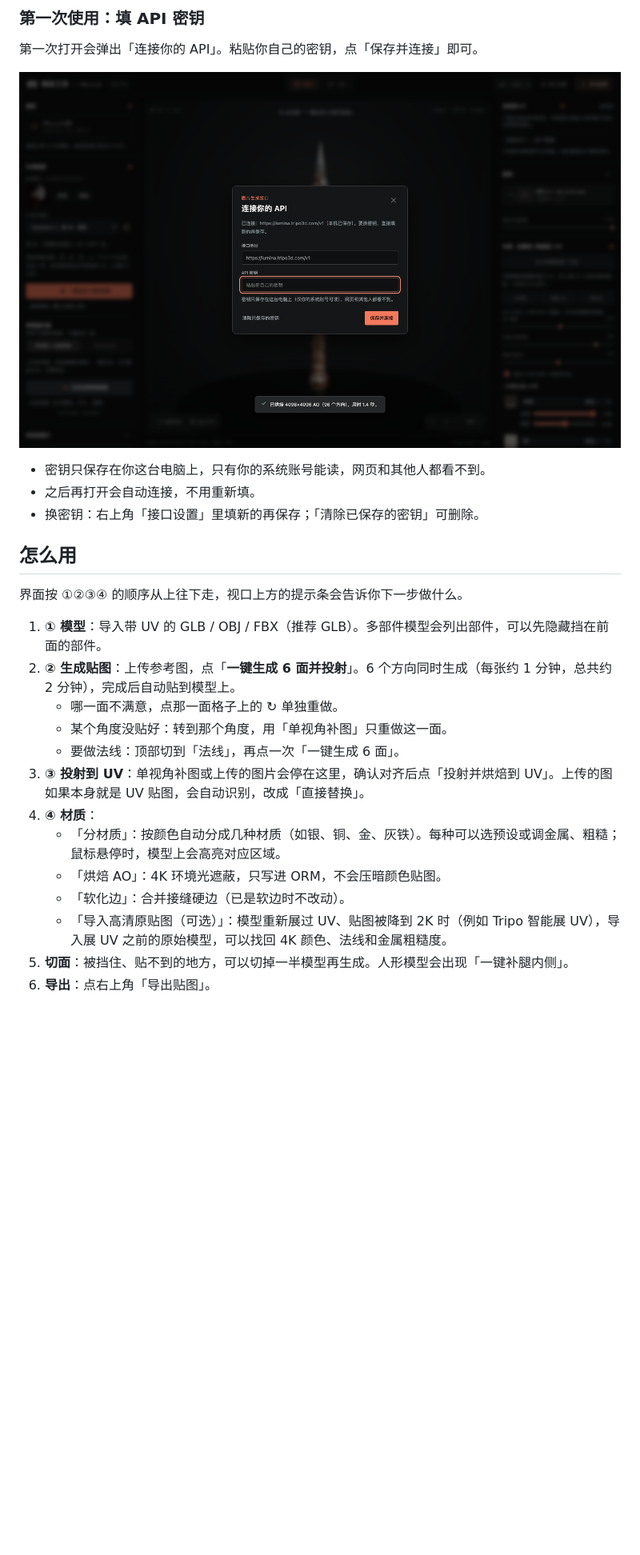
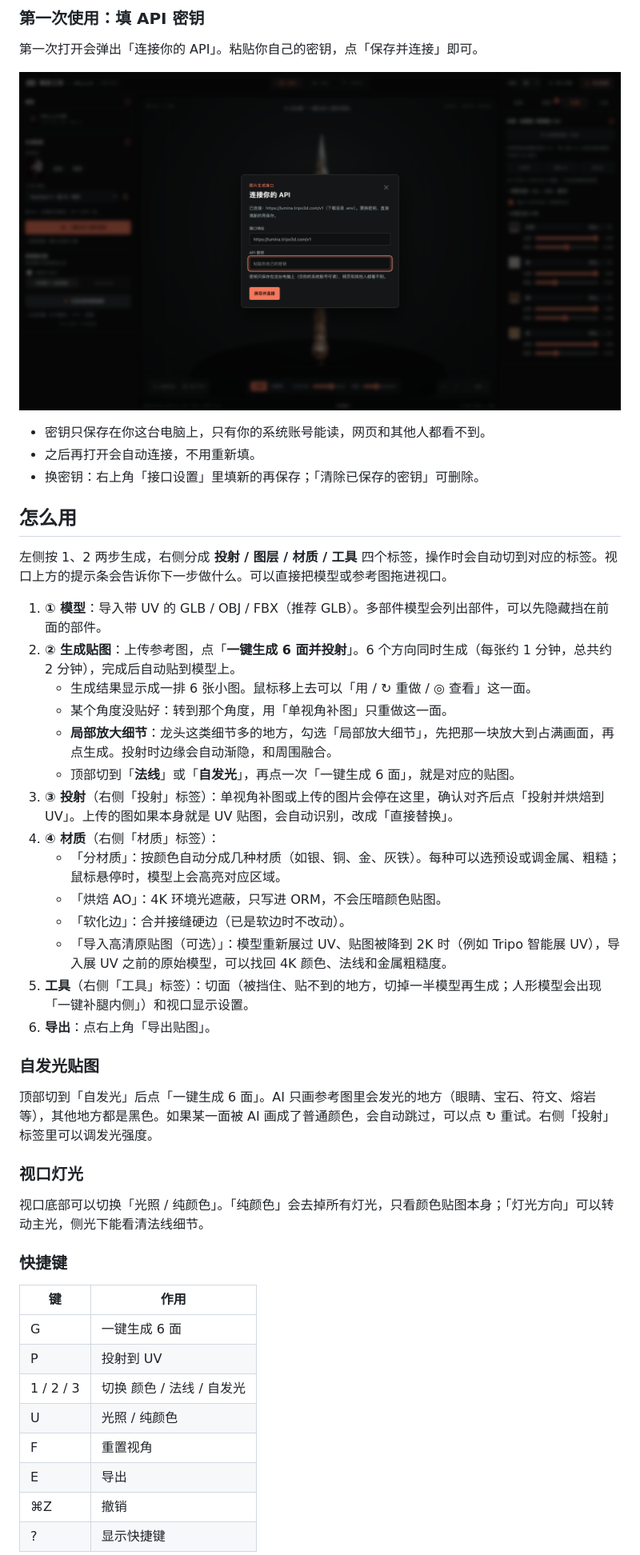
Before and after one commit to 13660960987a-cloud/modddif-workbench, a Markdown page: README.md, the part around one of its changes. Shown at 80% size. Drawn GitHub-style; pictures changed too: docs/images/04-api-settings.png; blank space fills up the shorter version.

Commit message:
README：新界面截图，自发光、局部放大、视口灯光、快捷键说明
Co-Authored-By: Claude <noreply@anthropic.com>

```diff
--- a/README.md
+++ b/README.md
@@ -36,21 +36,43 @@
 
 ## 怎么用
 
-界面按 ①②③④ 的顺序从上往下走，视口上方的提示条会告诉你下一步做什么。
+左侧按 1、2 两步生成，右侧分成 **投射 / 图层 / 材质 / 工具** 四个标签，操作时会自动切到对应的标签。视口上方的提示条会告诉你下一步做什么。可以直接把模型或参考图拖进视口。
 
 1. **① 模型**：导入带 UV 的 GLB / OBJ / FBX（推荐 GLB）。多部件模型会列出部件，可以先隐藏挡在前面的部件。
 2. **② 生成贴图**：上传参考图，点「**一键生成 6 面并投射**」。6 个方向同时生成（每张约 1 分钟，总共约 2 分钟），完成后自动贴到模型上。
-   - 哪一面不满意，点那一面格子上的 ↻ 单独重做。
+   - 生成结果显示成一排 6 张小图。鼠标移上去可以「用 / ↻ 重做 / ◎ 查看」这一面。
    - 某个角度没贴好：转到那个角度，用「单视角补图」只重做这一面。
-   - 要做法线：顶部切到「法线」，再点一次「一键生成 6 面」。
-3. **③ 投射到 UV**：单视角补图或上传的图片会停在这里，确认对齐后点「投射并烘焙到 UV」。上传的图如果本身就是 UV 贴图，会自动识别，改成「直接替换」。
-4. **④ 材质**：
+   - **局部放大细节**：龙头这类细节多的地方，勾选「局部放大细节」，先把那一块放大到占满画面，再点生成。投射时边缘会自动渐隐，和周围融合。
+   - 顶部切到「**法线**」或「**自发光**」，再点一次「一键生成 6 面」，就是对应的贴图。
+3. **③ 投射**（右侧「投射」标签）：单视角补图或上传的图片会停在这里，确认对齐后点「投射并烘焙到 UV」。上传的图如果本身就是 UV 贴图，会自动识别，改成「直接替换」。
+4. **④ 材质**（右侧「材质」标签）：
    - 「分材质」：按颜色自动分成几种材质（如银、铜、金、灰铁）。每种可以选预设或调金属、粗糙；鼠标悬停时，模型上会高亮对应区域。
    - 「烘焙 AO」：4K 环境光遮蔽，只写进 ORM，不会压暗颜色贴图。
    - 「软化边」：合并接缝硬边（已是软边时不改动）。
    - 「导入高清原贴图（可选）」：模型重新展过 UV、贴图被降到 2K 时（例如 Tripo 智能展 UV），导入展 UV 之前的原始模型，可以找回 4K 颜色、法线和金属粗糙度。
-5. **切面**：被挡住、贴不到的地方，可以切掉一半模型再生成。人形模型会出现「一键补腿内侧」。
+5. **工具**（右侧「工具」标签）：切面（被挡住、贴不到的地方，切掉一半模型再生成；人形模型会出现「一键补腿内侧」）和视口显示设置。
 6. **导出**：点右上角「导出贴图」。
+
+### 自发光贴图
+
+顶部切到「自发光」后点「一键生成 6 面」。AI 只画参考图里会发光的地方（眼睛、宝石、符文、熔岩等），其他地方都是黑色。如果某一面被 AI 画成了普通颜色，会自动跳过，可以点 ↻ 重试。右侧「投射」标签里可以调发光强度。
+
+### 视口灯光
+
+视口底部可以切换「光照 / 纯颜色」。「纯颜色」会去掉所有灯光，只看颜色贴图本身；「灯光方向」可以转动主光，侧光下能看清法线细节。
+
+### 快捷键
+
+| 键 | 作用 |
+|---|---|
+| G | 一键生成 6 面 |
+| P | 投射到 UV |
+| 1 / 2 / 3 | 切换 颜色 / 法线 / 自发光 |
+| U | 光照 / 纯颜色 |
+| F | 重置视角 |
+| E | 导出 |
+| ⌘Z | 撤销 |
+| ? | 显示快捷键 |
 
 ![材质面板](docs/images/03-materials.png)
 
```
Also changed, not shown: other parts of README.md (+1 -0 lines), docs/images/01-start.png, docs/images/02-model-and-reference.png, docs/images/03-materials.png, docs/images/07-shortcuts.png (added).
